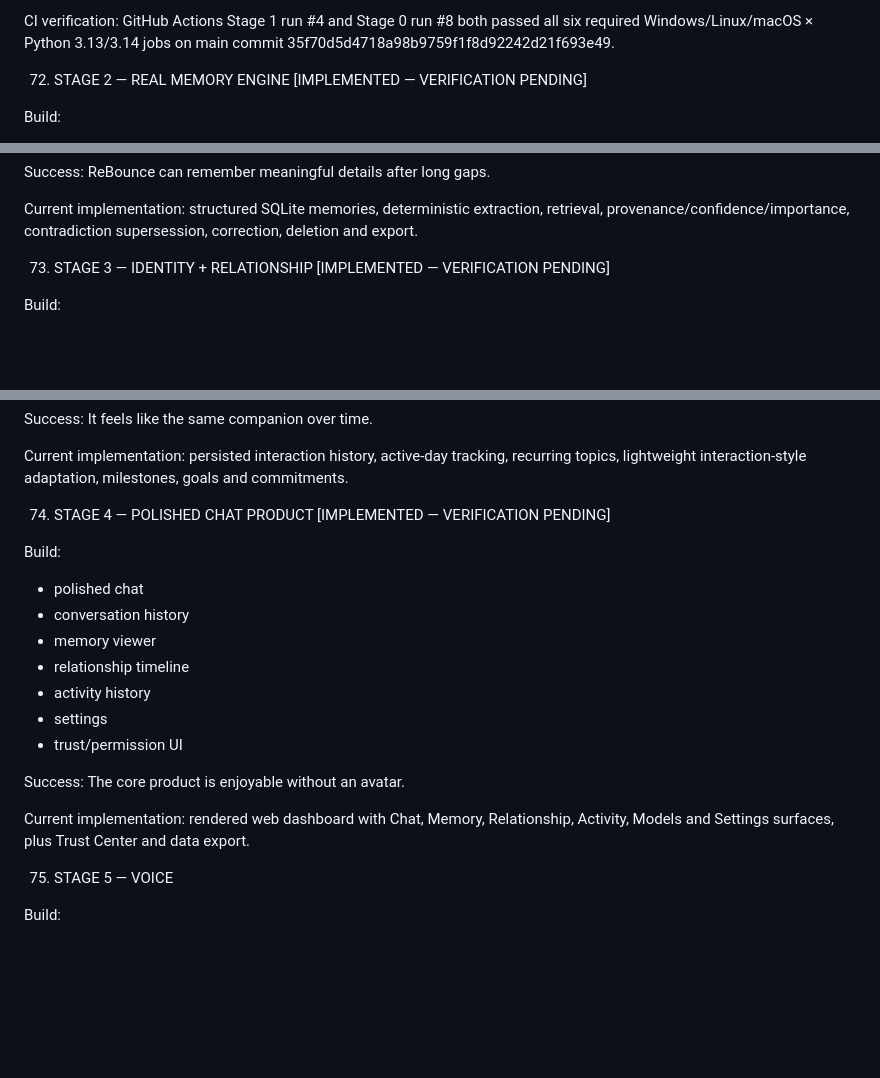
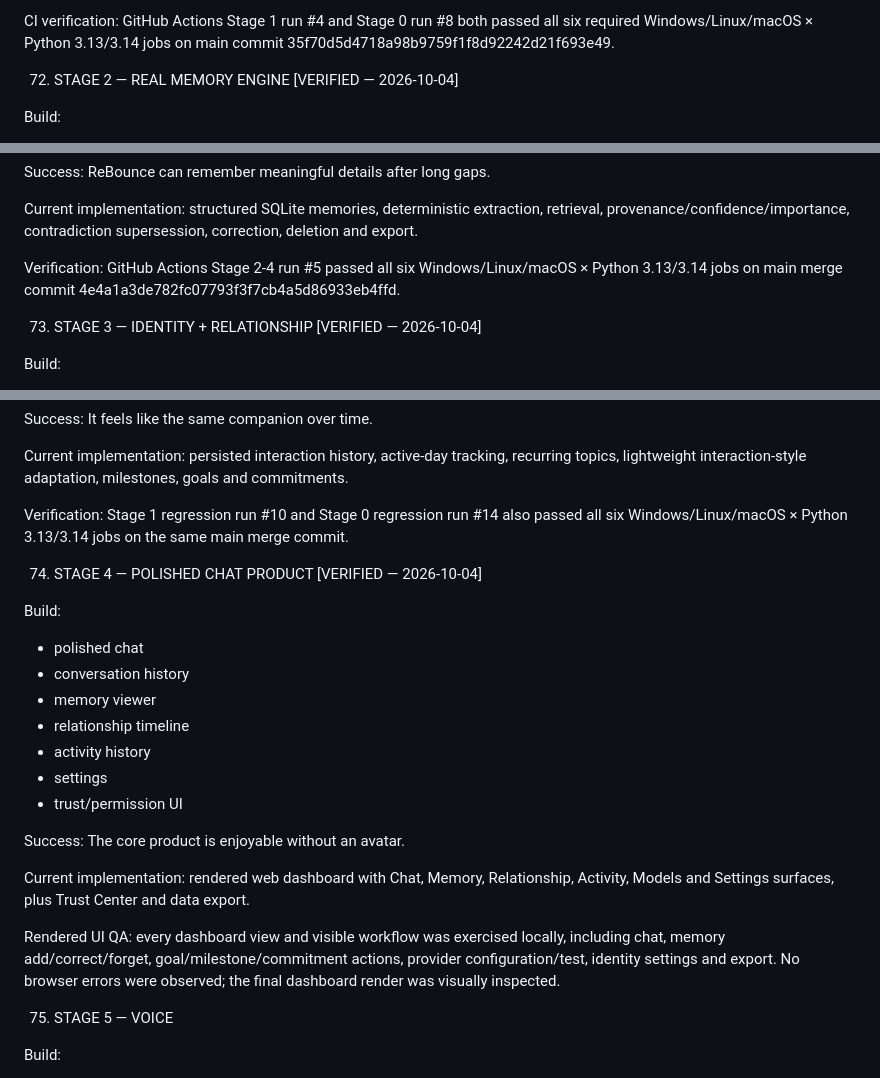
Before and after one commit to trmv2007-bot/rebounce, a Markdown page: REBOUNCE_MASTER_PLAN.md, 3 parts joined by grey strips. Rendered like a GitHub page; blank space fills up the shorter version.

Commit message:
docs(stage2-4): mark memory relationship and dashboard verified

```diff
--- a/REBOUNCE_MASTER_PLAN.md
+++ b/REBOUNCE_MASTER_PLAN.md
@@ -1907,7 +1907,7 @@ Implementation currently includes:
 
 CI verification: GitHub Actions Stage 1 run #4 and Stage 0 run #8 both passed all six required Windows/Linux/macOS × Python 3.13/3.14 jobs on main commit 35f70d5d4718a98b9759f1f8d92242d21f693e49.
 
-72. STAGE 2 — REAL MEMORY ENGINE [IMPLEMENTED — VERIFICATION PENDING]
+72. STAGE 2 — REAL MEMORY ENGINE [VERIFIED — 2026-10-04]
 
 Build:
 - fact memory
@@ -1934,7 +1934,9 @@ ReBounce can remember meaningful details after long gaps.
 
 Current implementation: structured SQLite memories, deterministic extraction, retrieval, provenance/confidence/importance, contradiction supersession, correction, deletion and export.
 
-73. STAGE 3 — IDENTITY + RELATIONSHIP [IMPLEMENTED — VERIFICATION PENDING]
+Verification: GitHub Actions Stage 2-4 run #5 passed all six Windows/Linux/macOS × Python 3.13/3.14 jobs on main merge commit 4e4a1a3de782fc07793f3f7cb4a5d86933eb4ffd.
+
+73. STAGE 3 — IDENTITY + RELATIONSHIP [VERIFIED — 2026-10-04]
 
 Build:
 - stable identity
@@ -1951,7 +1953,9 @@ It feels like the same companion over time.
 
 Current implementation: persisted interaction history, active-day tracking, recurring topics, lightweight interaction-style adaptation, milestones, goals and commitments.
 
-74. STAGE 4 — POLISHED CHAT PRODUCT [IMPLEMENTED — VERIFICATION PENDING]
+Verification: Stage 1 regression run #10 and Stage 0 regression run #14 also passed all six Windows/Linux/macOS × Python 3.13/3.14 jobs on the same main merge commit.
+
+74. STAGE 4 — POLISHED CHAT PRODUCT [VERIFIED — 2026-10-04]
 
 Build:
 - polished chat
@@ -1966,6 +1970,8 @@ Success:
 The core product is enjoyable without an avatar.
 
 Current implementation: rendered web dashboard with Chat, Memory, Relationship, Activity, Models and Settings surfaces, plus Trust Center and data export.
+
+Rendered UI QA: every dashboard view and visible workflow was exercised locally, including chat, memory add/correct/forget, goal/milestone/commitment actions, provider configuration/test, identity settings and export. No browser errors were observed; the final dashboard render was visually inspected.
 
 75. STAGE 5 — VOICE
 
```
